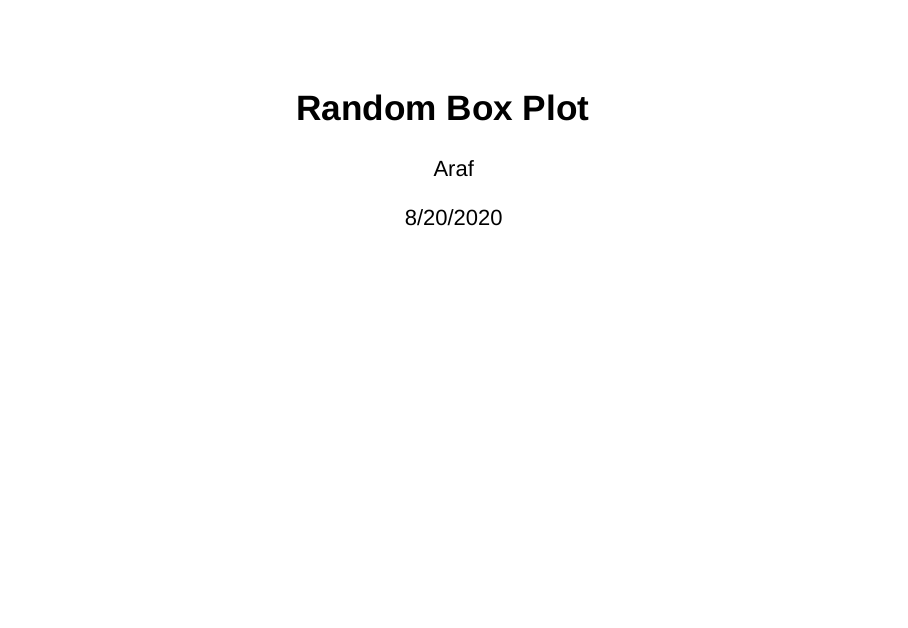
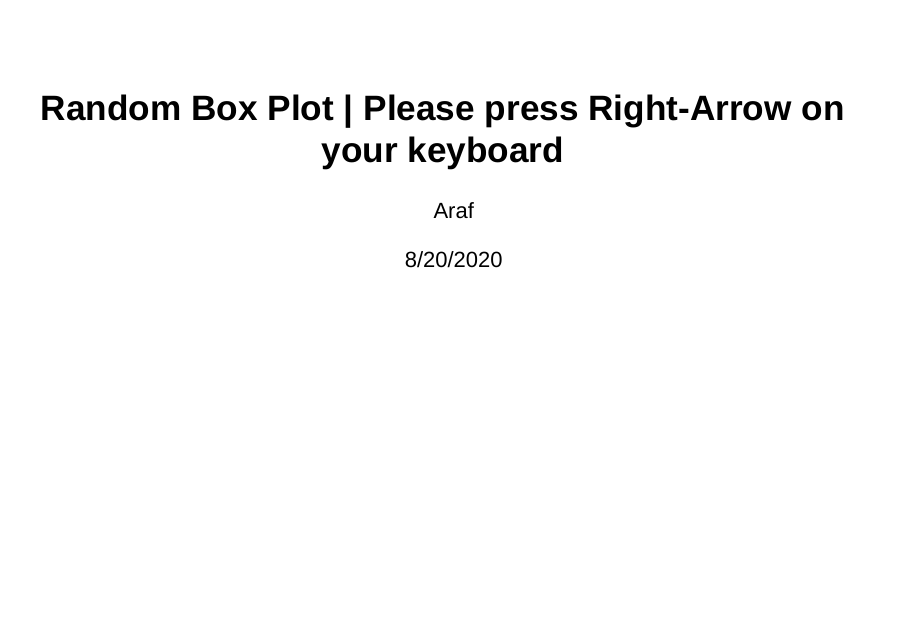
Before and after one commit to arafkhan03/RandomBoxPlot, an R Markdown document (Random Box Plot.Rmd): page 1 of 5. Rendered offline with R 4.5, knitr and Pandoc, with nearby package versions; drawn as Slidy slides in place of the format the file asks for.

Commit message:
Add files via upload

```diff
--- a/Random Box Plot.Rmd
+++ b/Random Box Plot.Rmd
@@ -1,5 +1,5 @@
 ---
-title: "Random Box Plot"
+title: "Random Box Plot | Please press Right-Arrow on your keyboard"
 author: "Araf"
 date: "8/20/2020"
 output: ioslides_presentation
```
Also changed, not shown: Random-Box-Plot.html.
